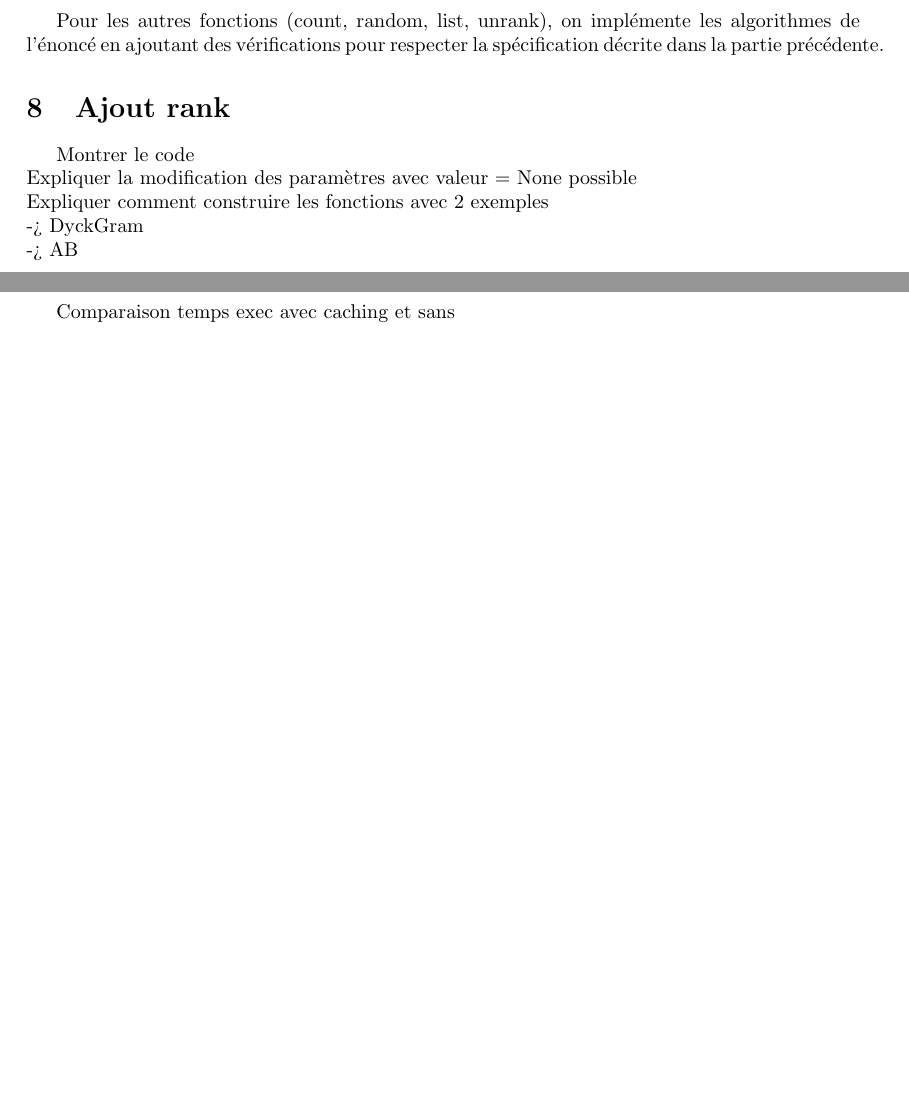
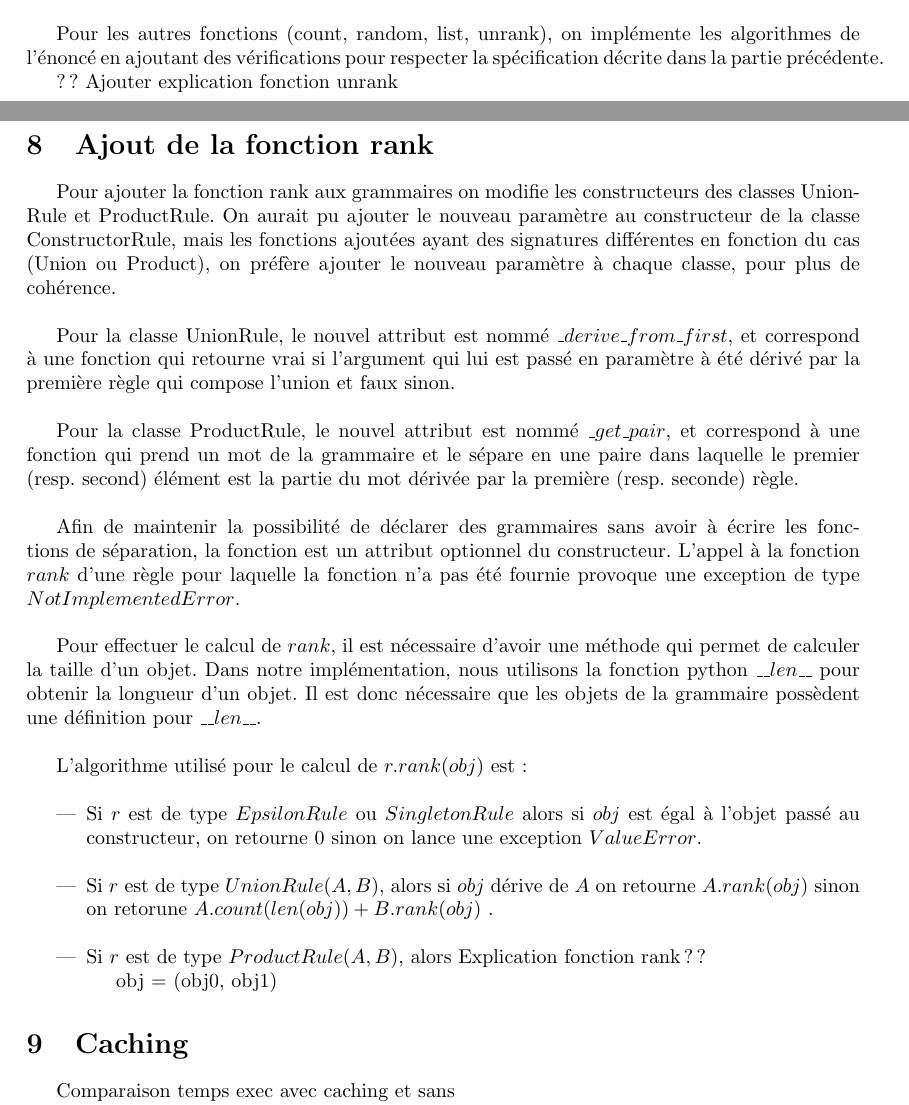
Before and after one commit to FrelVick/CombiProj, a LaTeX document (rapport/rapport.tex): two parts of pages 7 and 8 of 8 before the commit and two parts of pages 7 and 8 of 9 after it, joined at a grey line, cut so that both start at the same text, the shorter picture padded with empty space. Compiled offline with pdfLaTeX.

Commit message:
Debut rank rapport

```diff
--- a/rapport/rapport.tex
+++ b/rapport/rapport.tex
@@ -582,13 +582,62 @@ Pour les autres fonctions (count, random, list, unrank), on implémente
 les algorithmes de l'énoncé en ajoutant des vérifications pour
 respecter la spécification décrite dans la partie précédente.
 
-\section {Ajout rank}
+?? Ajouter explication fonction unrank
 
-Montrer le code\\
-Expliquer la modification des paramètres avec valeur = None possible\\
-Expliquer comment construire les fonctions avec 2 exemples\\
--> DyckGram\\
--> AB\\
+\section {Ajout de la fonction rank}
+
+Pour ajouter la fonction rank aux grammaires on modifie les
+constructeurs des classes UnionRule et ProductRule.
+On aurait pu ajouter le nouveau paramètre au constructeur de la
+classe ConstructorRule, mais les fonctions ajoutées ayant des
+signatures différentes en fonction du cas (Union ou Product), on
+préfère ajouter le nouveau paramètre à chaque classe, pour plus de
+cohérence.\\
+
+
+Pour la classe UnionRule, le nouvel attribut est nommé
+$\_derive\_from\_first$, et correspond à une fonction qui retourne
+vrai si l'argument qui lui est passé en paramètre à été dérivé par la
+première règle qui compose l'union et faux sinon.\\
+
+
+Pour la classe ProductRule, le nouvel attribut est nommé
+$\_get\_pair$, et correspond à une fonction qui prend un mot de la
+grammaire et le sépare en une paire dans laquelle le premier (resp. second) élément
+est la partie du mot dérivée par la première (resp. seconde) règle.\\
+
+
+Afin de maintenir la possibilité de déclarer des grammaires sans avoir
+à écrire les fonctions de séparation, la fonction est un attribut
+optionnel du constructeur. L'appel à la fonction $rank$ d'une règle
+pour laquelle la fonction n'a pas été fournie provoque une exception
+de type $NotImplementedError$. \\
+
+Pour effectuer le calcul de $rank$, il est nécessaire d'avoir une
+méthode qui permet de calculer la taille d'un objet. Dans notre
+implémentation, nous utilisons la fonction python $\_\_len\_\_$ pour
+obtenir la longueur d'un objet. Il est donc nécessaire que les objets
+de la grammaire possèdent une définition pour $\_\_len\_\_$.\\
+
+L'algorithme utilisé pour le calcul de $r.rank(obj)$ est :\\
+
+\begin{itemize}
+
+\item Si $r$ est de type $EpsilonRule$ ou $SingletonRule$ alors si
+  $obj$ est égal à l'objet passé au constructeur, on retourne 0 sinon on
+  lance une exception $ValueError$.\\
+
+\item Si $r$ est de type $UnionRule(A, B)$, alors si $obj$ dérive de
+  $A$ on retourne $A.rank(obj)$ sinon on retorune $A.count(len(obj)) +
+  B.rank(obj)$ .\\
+
+\item Si $r$ est de type $ProductRule(A, B)$, alors
+  Explication fonction rank ??
+
+obj = (obj0, obj1)
+\end{itemize}
+
+
 
 \section{Caching}
 Comparaison temps exec avec caching et sans\\
```
Also changed, not shown: rapport/rapport.pdf, rapport/rapport.tex (4 more changed lines), 2 other files.
